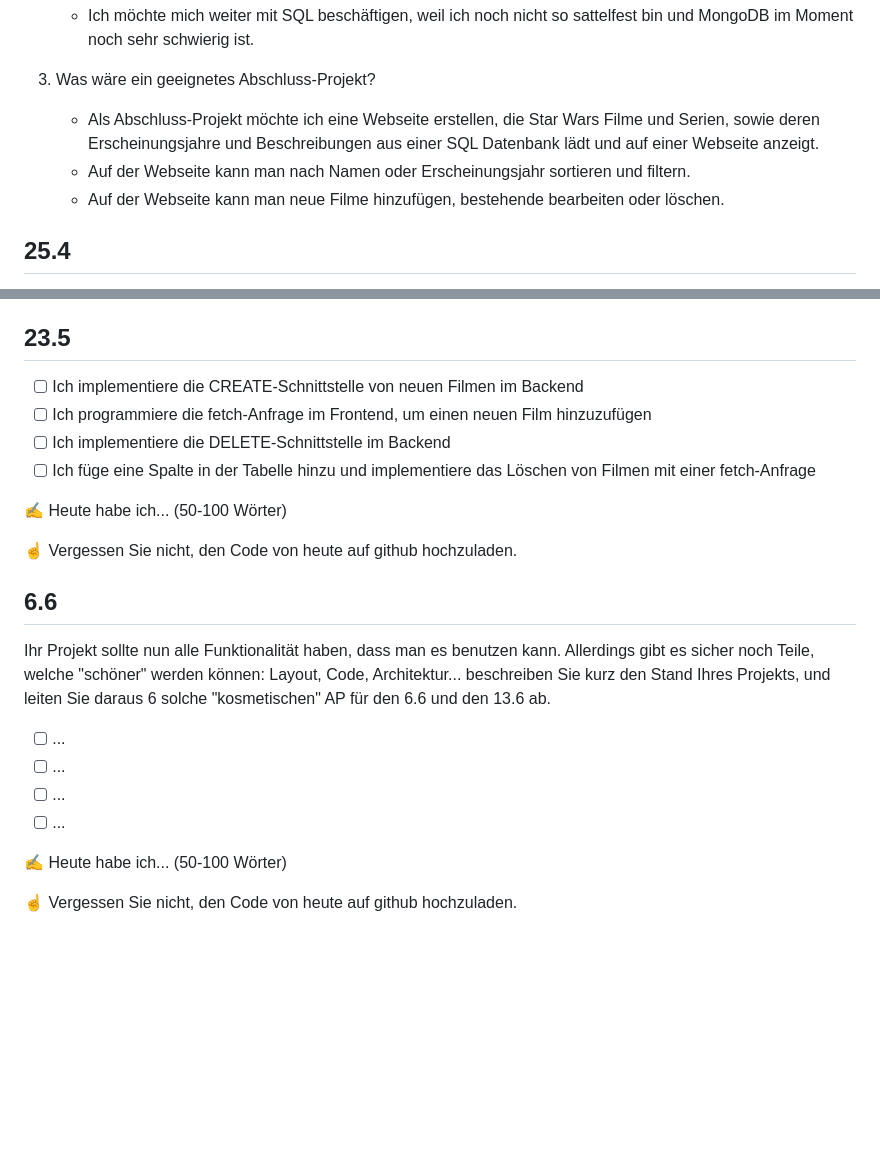
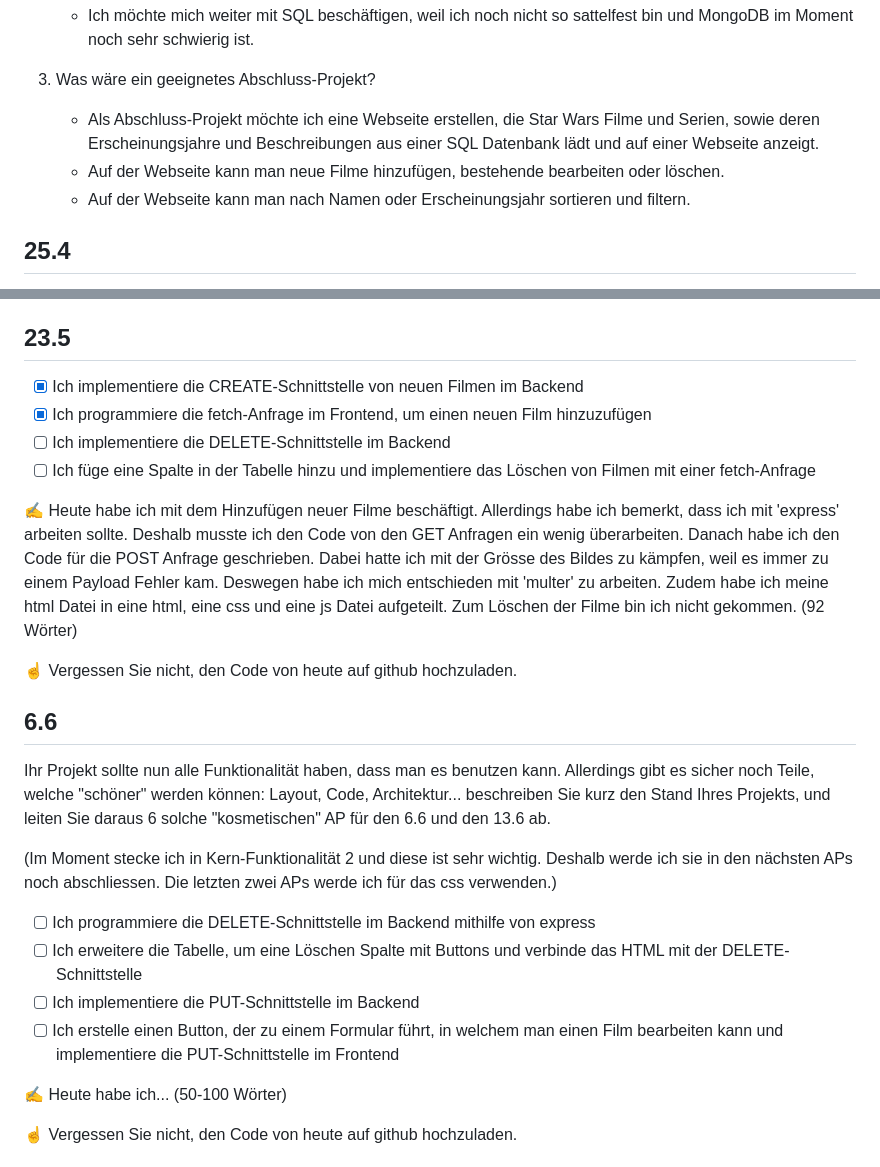
Before and after one commit to RobiBlocks/Film-Management, a Markdown page: README.md, 2 parts joined by grey strips. Rendered like a GitHub page; blank space fills up the shorter version.

```diff
--- a/README.md
+++ b/README.md
@@ -12,8 +12,8 @@
 
 5. Was wäre ein geeignetes Abschluss-Projekt?
    - Als Abschluss-Projekt möchte ich eine Webseite erstellen, die Star Wars Filme und Serien, sowie deren Erscheinungsjahre und Beschreibungen aus einer SQL Datenbank lädt und auf einer Webseite anzeigt.
+   - Auf der Webseite kann man neue Filme hinzufügen, bestehende bearbeiten oder löschen.
    - Auf der Webseite kann man nach Namen oder Erscheinungsjahr sortieren und filtern.
-   - Auf der Webseite kann man neue Filme hinzufügen, bestehende bearbeiten oder löschen.
 
 ## 25.4
 
@@ -72,12 +72,12 @@ Diese Kern-Funktionalitäten brechen Sie nun in etwa 4 AP je herunter. Versuchen
 
 ## 23.5
 
-- [ ] Ich implementiere die CREATE-Schnittstelle von neuen Filmen im Backend
-- [ ] Ich programmiere die fetch-Anfrage im Frontend, um einen neuen Film hinzuzufügen
+- [x] Ich implementiere die CREATE-Schnittstelle von neuen Filmen im Backend
+- [x] Ich programmiere die fetch-Anfrage im Frontend, um einen neuen Film hinzuzufügen
 - [ ] Ich implementiere die DELETE-Schnittstelle im Backend
 - [ ] Ich füge eine Spalte in der Tabelle hinzu und implementiere das Löschen von Filmen mit einer fetch-Anfrage
 
-✍️ Heute habe ich... (50-100 Wörter)
+✍️ Heute habe ich mit dem Hinzufügen neuer Filme beschäftigt. Allerdings habe ich bemerkt, dass ich mit 'express' arbeiten sollte. Deshalb musste ich den Code von den GET Anfragen ein wenig überarbeiten. Danach habe ich den Code für die POST Anfrage geschrieben. Dabei hatte ich mit der Grösse des Bildes zu kämpfen, weil es immer zu einem Payload Fehler kam. Deswegen habe ich mich entschieden mit 'multer' zu arbeiten. Zudem habe ich meine html Datei in eine html, eine css und eine js Datei aufgeteilt. Zum Löschen der Filme bin ich nicht gekommen. (92 Wörter)
 
 ☝️ Vergessen Sie nicht, den Code von heute auf github hochzuladen.
 
@@ -85,10 +85,12 @@ Diese Kern-Funktionalitäten brechen Sie nun in etwa 4 AP je herunter. Versuchen
 
 Ihr Projekt sollte nun alle Funktionalität haben, dass man es benutzen kann. Allerdings gibt es sicher noch Teile, welche "schöner" werden können: Layout, Code, Architektur... beschreiben Sie kurz den Stand Ihres Projekts, und leiten Sie daraus 6 solche "kosmetischen" AP für den 6.6 und den 13.6 ab.
 
-- [ ] ...
-- [ ] ...
-- [ ] ...
-- [ ] ...
+(Im Moment stecke ich in Kern-Funktionalität 2 und diese ist sehr wichtig. Deshalb werde ich sie in den nächsten APs noch abschliessen. Die letzten zwei APs werde ich für das css verwenden.)
+
+- [ ] Ich programmiere die DELETE-Schnittstelle im Backend mithilfe von express
+- [ ] Ich erweitere die Tabelle, um eine Löschen Spalte mit Buttons und verbinde das HTML mit der DELETE-Schnittstelle
+- [ ] Ich implementiere die PUT-Schnittstelle im Backend
+- [ ] Ich erstelle einen Button, der zu einem Formular führt, in welchem man einen Film bearbeiten kann und implementiere die PUT-Schnittstelle im Frontend
 
 ✍️ Heute habe ich... (50-100 Wörter)
 
```
